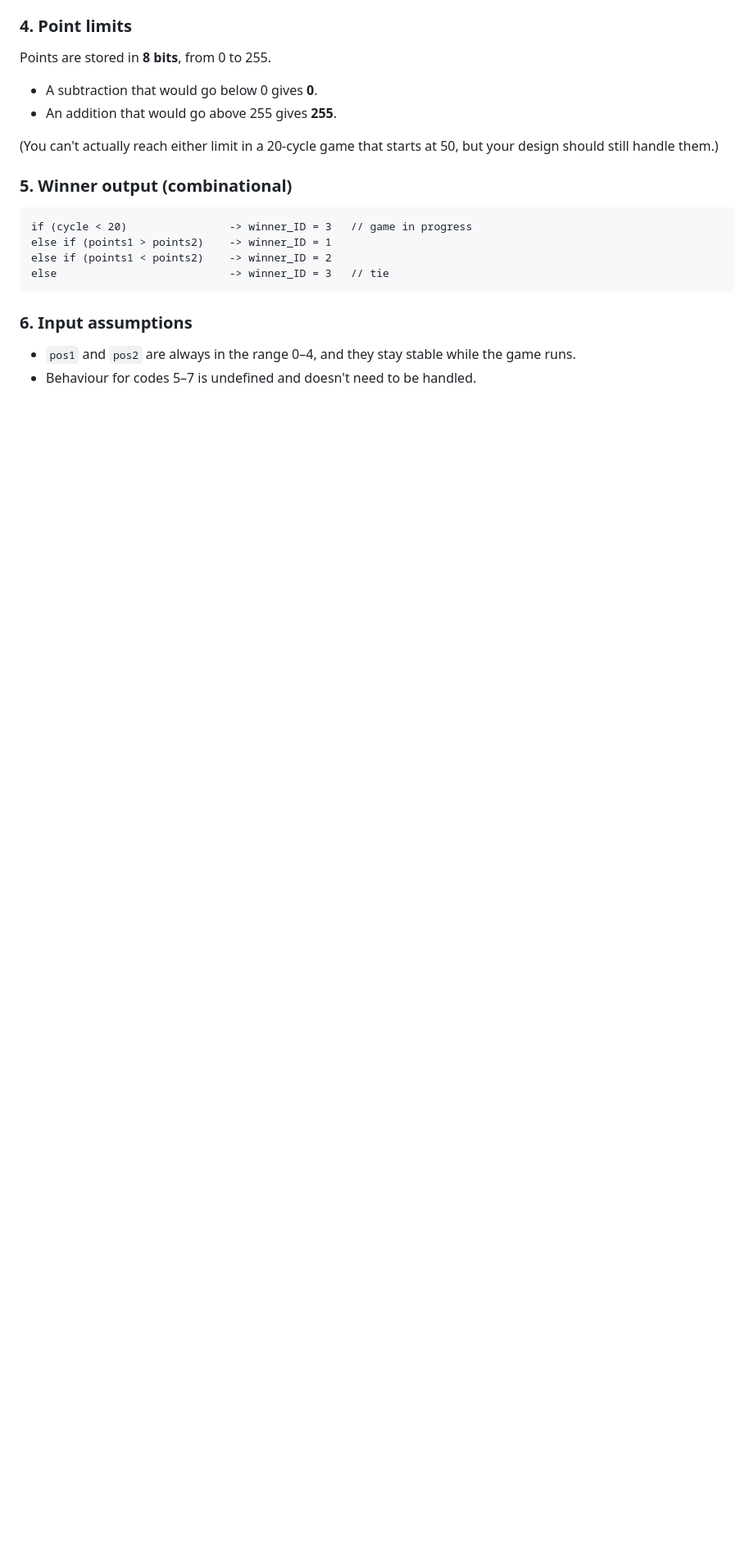
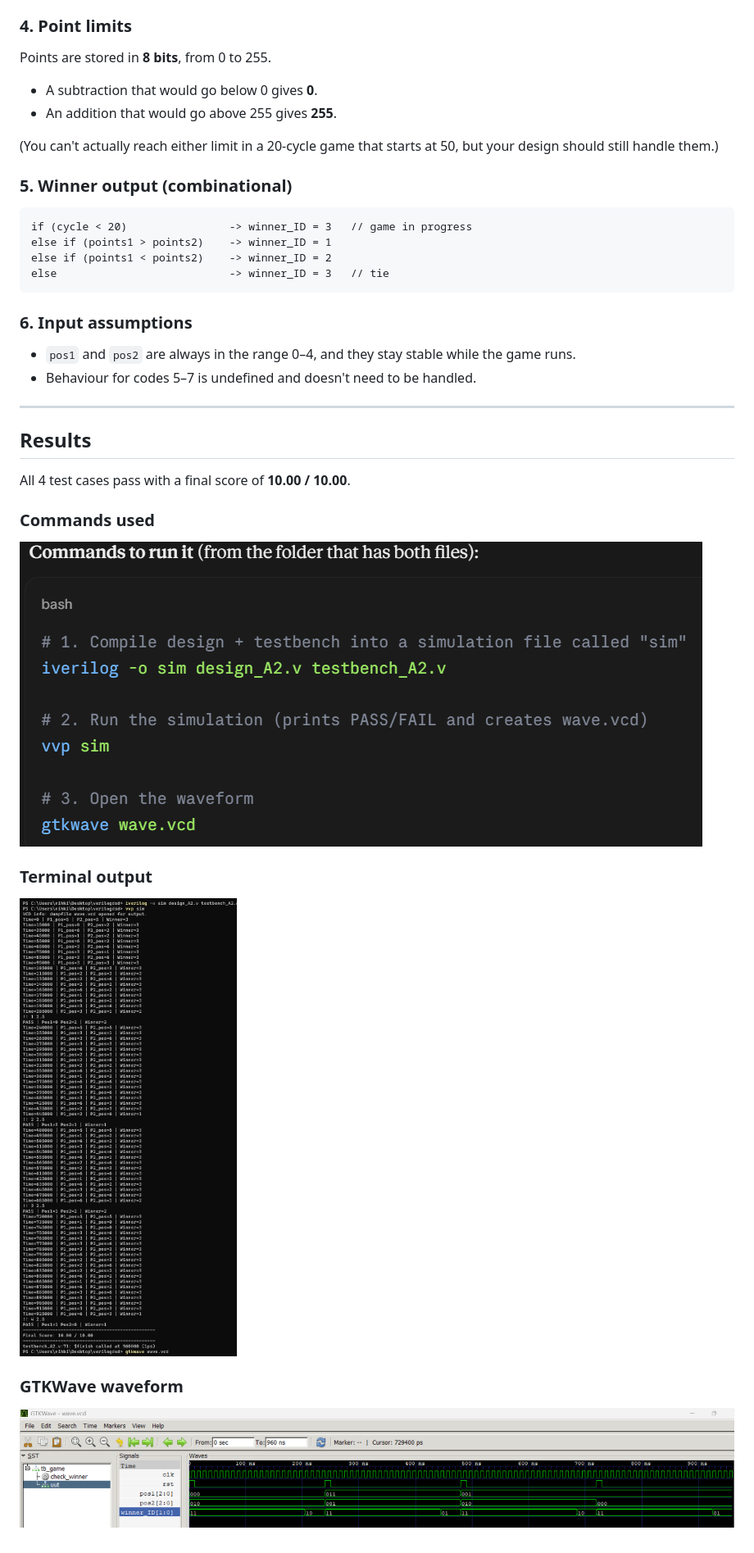
Before and after one commit to nikhil2005-creator/Planet-Hopper-2-Player-Space-Game-in-Verilog, a Markdown page: README.md, the part around the change. Shown at 82% size. Rendered like a GitHub page; pictures changed too: simulation_results/cmd.png (added), simulation_results/gtkwave_output.png (added), simulation_results/terminal_output.png (added); blank space fills up the shorter version.

Commit message:
Add simulation result screenshots to README
Co-Authored-By: Claude Opus 5.5 <noreply@anthropic.com>
Claude-Session: https://claude.ai/code/session_01DN5DShUno6oj3Y4NrGnk9p

```diff
--- a/README.md
+++ b/README.md
@@ -102,3 +102,17 @@ else                           -> winner_ID = 3   // tie
 ### 6. Input assumptions
 - `pos1` and `pos2` are always in the range 0–4, and they stay stable while the game runs.
 - Behaviour for codes 5–7 is undefined and doesn't need to be handled.
+---
+
+## Results
+
+All 4 test cases pass with a final score of **10.00 / 10.00**.
+
+### Commands used
+![Commands](simulation_results/cmd.png)
+
+### Terminal output
+![Terminal output](simulation_results/terminal_output.png)
+
+### GTKWave waveform
+![GTKWave waveform](simulation_results/gtkwave_output.png)
```
